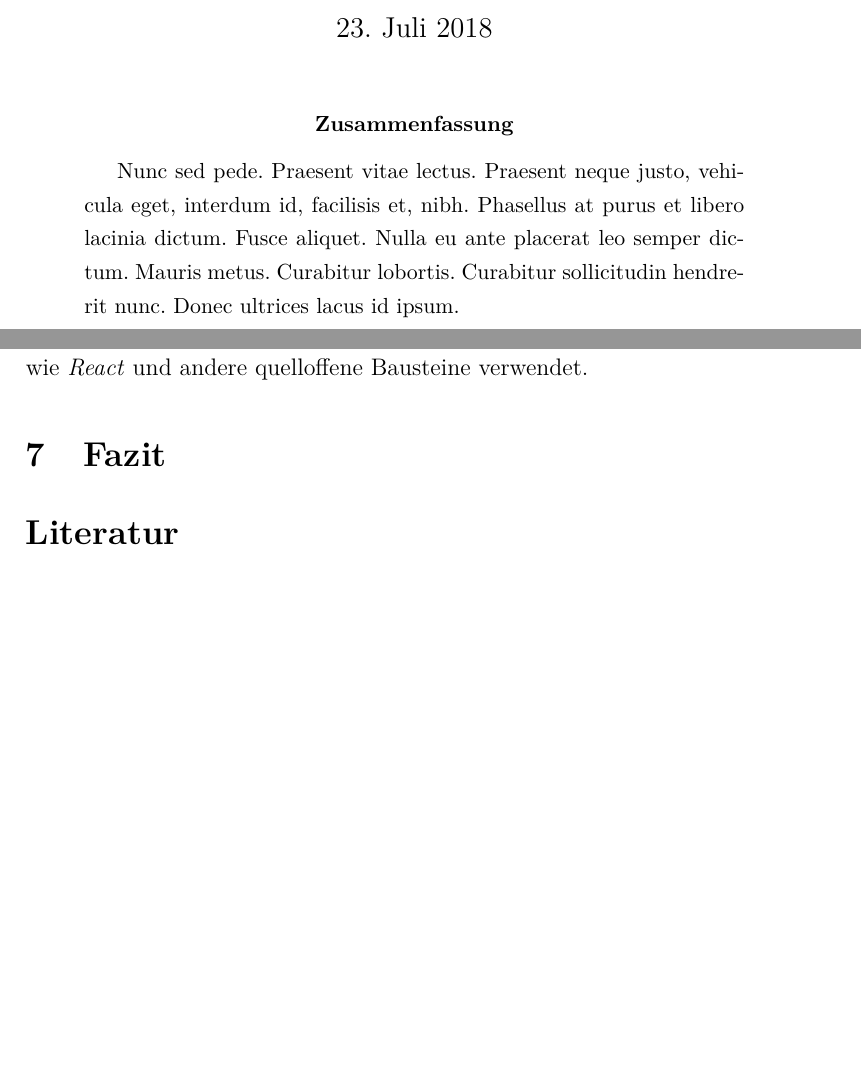
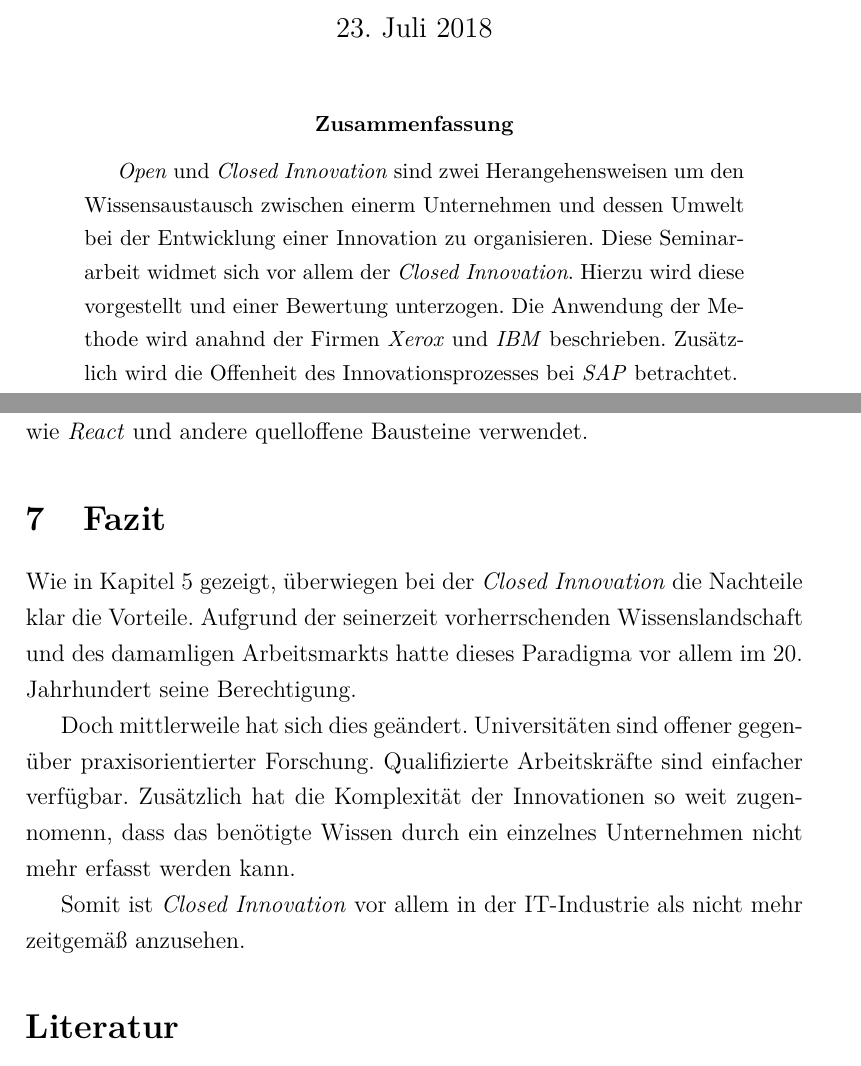
Before and after one commit to deeKay93/closedInnovation, a LaTeX paper (seminararbeit.tex, which reads additionals/abstract.tex, content/XX_Fazit.tex): two parts of pages 1 and 14 of 15, joined at a grey line, cut so that both start at the same text, the shorter picture padded with empty space. Compiled offline with pdfLaTeX.

Commit message:
Abstract und Fazit

```diff
--- a/additionals/abstract.tex
+++ b/additionals/abstract.tex
@@ -1,3 +1,7 @@
 \begin{abstract}
-    \lipsum[66]
+    \textit{Open} und \textit{Closed Innovation} sind zwei Herangehensweisen um den Wissensaustausch zwischen einerm Unternehmen und dessen Umwelt bei der Entwicklung einer Innovation zu organisieren.
+    Diese Seminararbeit widmet sich vor allem der \textit{Closed Innovation}.
+    Hierzu wird diese vorgestellt und einer Bewertung unterzogen.
+    Die Anwendung der Methode wird anahnd der Firmen \textit{Xerox} und \textit{IBM} beschrieben.
+    Zusätzlich wird die Offenheit des Innovationsprozesses bei \textit{SAP} betrachtet.
 \end{abstract}
--- a/content/XX_Fazit.tex
+++ b/content/XX_Fazit.tex
@@ -1 +1,13 @@
 \section{Fazit}\label{sec:fazit}
+Wie in Kapitel \ref{sec:bewertung} gezeigt, überwiegen bei der \textit{Closed Innovation}
+die Nachteile klar die Vorteile.
+Aufgrund der seinerzeit vorherrschenden Wissenslandschaft und des damamligen Arbeitsmarkts
+hatte dieses Paradigma vor allem im 20. Jahrhundert seine Berechtigung.
+
+Doch mittlerweile hat sich dies geändert.
+Universitäten sind offener gegenüber praxisorientierter Forschung.
+Qualifizierte Arbeitskräfte sind einfacher verfügbar.
+Zusätzlich hat die Komplexität der Innovationen so weit zugennomenn,
+dass das benötigte Wissen durch ein einzelnes Unternehmen nicht mehr erfasst werden kann.
+
+Somit ist \textit{Closed Innovation} vor allem in der IT-Industrie als nicht mehr zeitgemäß anzusehen.
```
